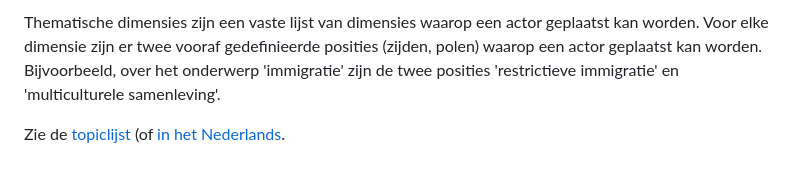
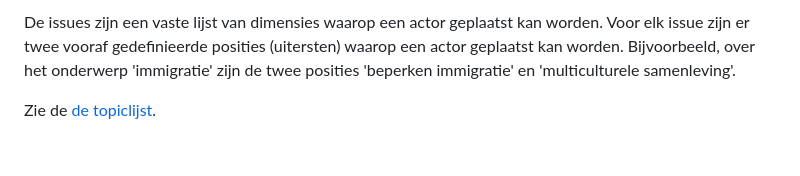
Before and after one commit to vanatteveldt/issuepositions, a Markdown page: annotations/codebook-nl.md, the part around one of its changes. GitHub-like rendering.

```diff
--- a/annotations/codebook-nl.md
+++ b/annotations/codebook-nl.md
@@ -40,4 +42,4 @@ We coderen 'geen standpunt' als er geen onderwerp wordt genoemd dat overeenkomt
 
-Thematische dimensies zijn een vaste lijst van dimensies waarop een actor geplaatst kan worden. Voor elke dimensie zijn er twee vooraf gedefinieerde posities (zijden, polen) waarop een actor geplaatst kan worden. Bijvoorbeeld, over het onderwerp 'immigratie' zijn de twee posities 'restrictieve immigratie' en 'multiculturele samenleving'.
+De issues zijn een vaste lijst van dimensies waarop een actor geplaatst kan worden. Voor elk issue zijn er twee vooraf gedefinieerde posities (uitersten) waarop een actor geplaatst kan worden. Bijvoorbeeld, over het onderwerp 'immigratie' zijn de twee posities 'beperken immigratie' en 'multiculturele samenleving'.
 
-Zie de [topiclijst](topics-en.md) (of [in het Nederlands](topics-nl.md).
+Zie de [de topiclijst](topics-nl.md).
```
Also changed, not shown: other parts of annotations/codebook-nl.md (+9 -7 lines).
